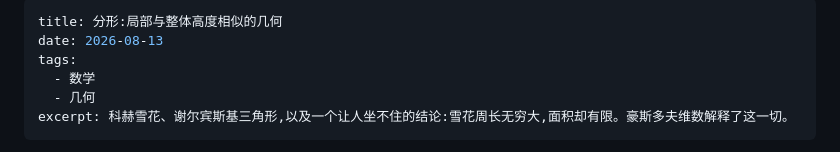
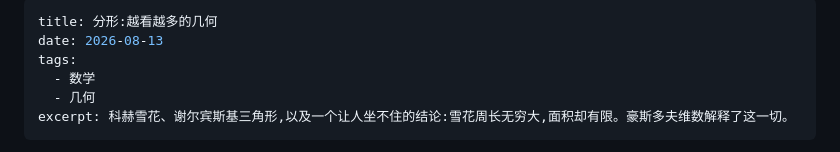
Before and after one commit to wym100171113/wym100171113.github.io, a Markdown page: posts/fractals.md, the part around the change. Drawn GitHub-style.

Commit message:
chore: update blog from Obsidian

```diff
--- a/posts/fractals.md
+++ b/posts/fractals.md
@@ -1,5 +1,5 @@
 ---
-title: 分形:局部与整体高度相似的几何
+title: 分形:越看越多的几何
 date: 2026-08-13
 tags:
   - 数学
```
